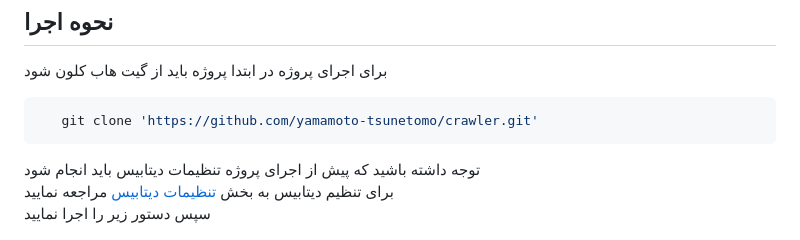
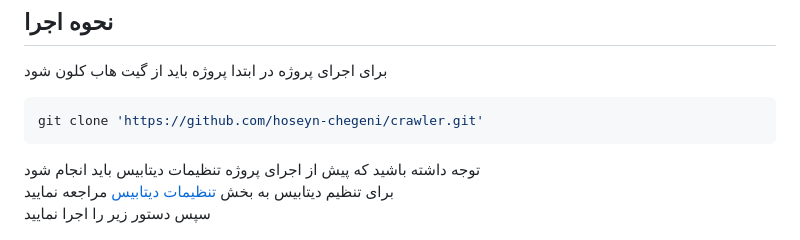
Before and after one commit to hoseyn-chegeni/crawler, a Markdown page: README.md, the part around the change. Drawn GitHub-style.

````diff
--- a/README.md
+++ b/README.md
@@ -15,8 +15,8 @@
 ## نحوه اجرا
 برای اجرای پروژه در ابتدا پروژه باید از گیت هاب کلون شود
    ```bash
-      git clone 'https://github.com/yamamoto-tsunetomo/crawler.git'
-   ```
+git clone 'https://github.com/hoseyn-chegeni/crawler.git'
+ ```
 
  توجه داشته باشید که پیش از اجرای پروژه تنظیمات دیتابیس باید انجام شود <br>
  برای تنظیم دیتابیس به بخش  [تنظیمات دیتابیس](تنظیمات-دیتابیس) مراجعه نمایید <br>
````
